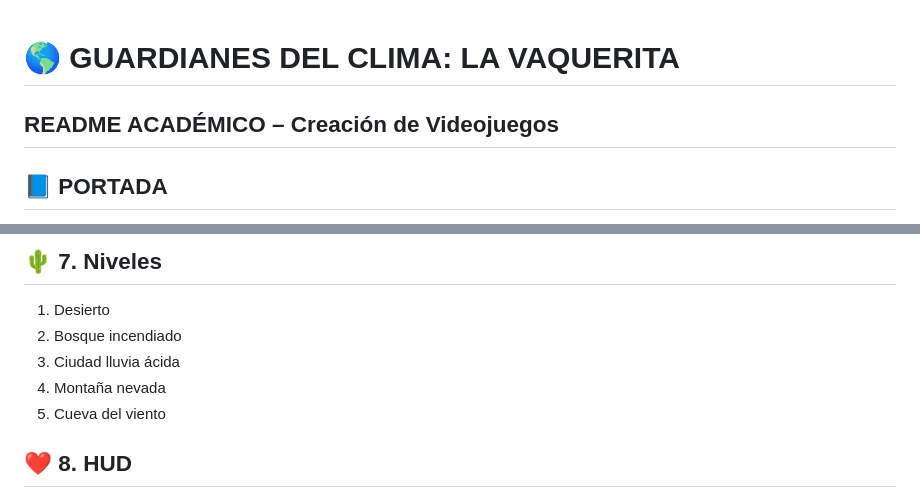
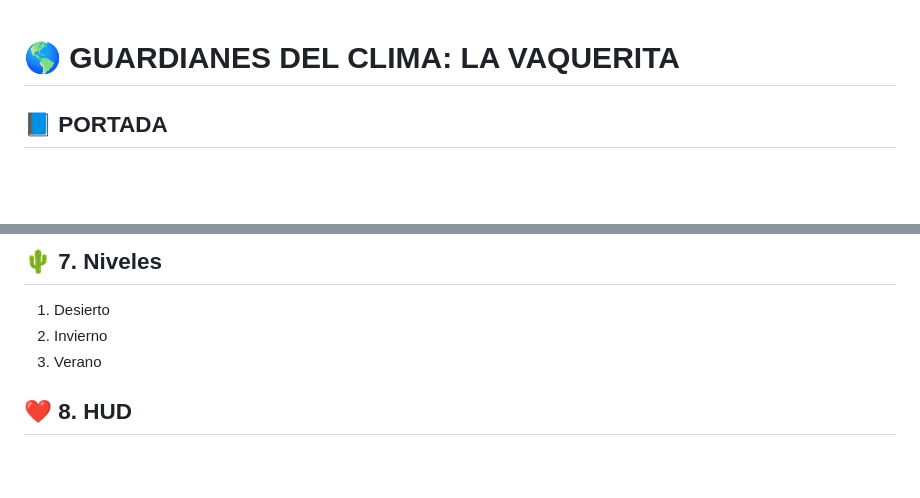
Before and after one commit to CristelRR/MundoEstaciones_Web, a Markdown page: README.md, 2 parts joined by grey strips. Drawn GitHub-style; blank space fills up the shorter version.

```diff
--- a/README.md
+++ b/README.md
@@ -1,5 +1,4 @@
 # 🌎 **GUARDIANES DEL CLIMA: LA VAQUERITA**
-## **README ACADÉMICO – Creación de Videojuegos**
 
 ## 📘 **PORTADA**
 
@@ -53,10 +52,8 @@ El mundo atraviesa una crisis ambiental sin precedentes. Sequías, incendios for
 ## 🌵 **7. Niveles**
 
 1. Desierto
-2. Bosque incendiado
-3. Ciudad lluvia ácida
-4. Montaña nevada
-5. Cueva del viento
+2. Invierno
+3. Verano
 
 ## ❤️ **8. HUD**
 
```
Also changed, not shown: other parts of README.md (+0 -1 lines).
